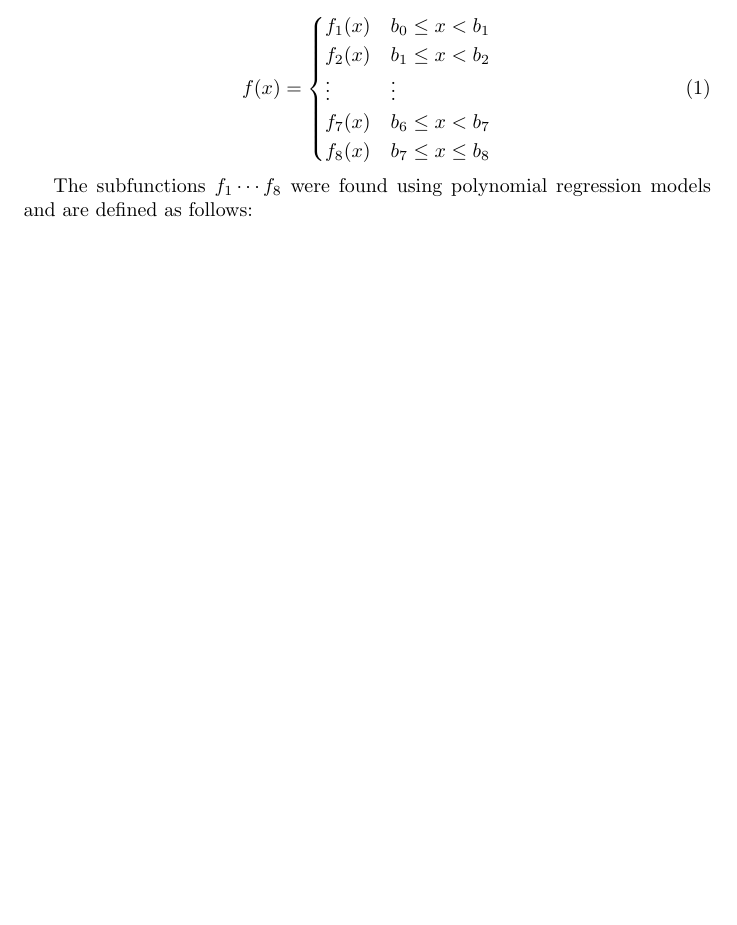
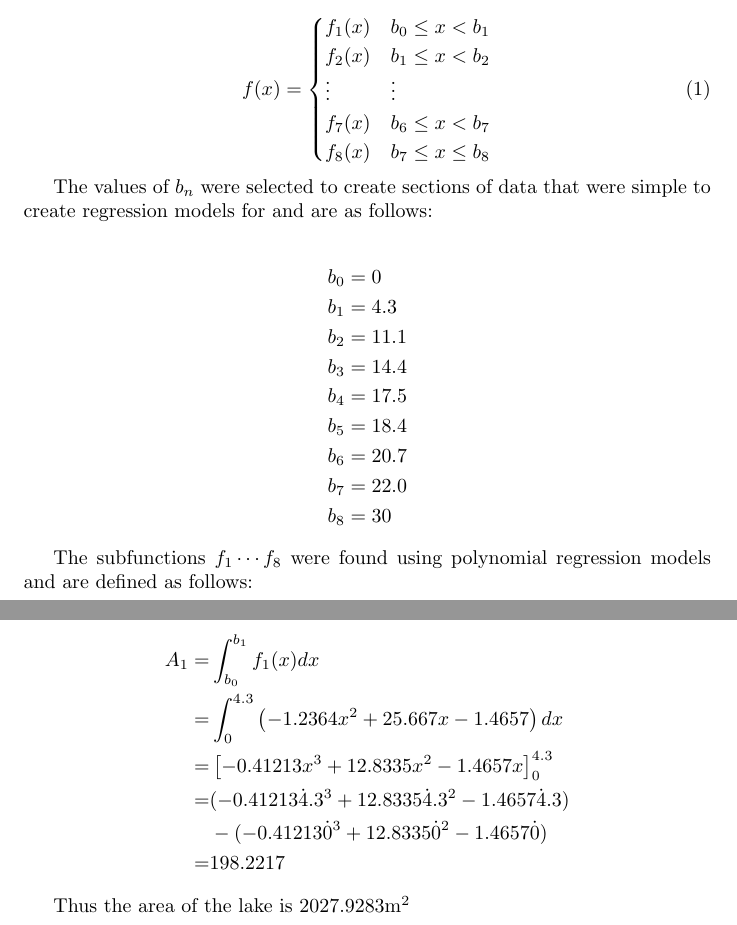
Before and after one commit to alegs-a/methods-psmt-2022, a LaTeX document (PSMT.tex): part of page 4 of 6 before the commit and two parts of pages 4 and 6 of 6 after it, the two joined at a grey line, cut so that both start at the same text, the shorter picture padded with empty space. Compiled offline with pdfLaTeX.

Commit message:
add manual calc
add the manual calculation as per stupid QCAA and calcualate final area
of dam from Desmos.

graph of piecewise function is now square not an A4 pdf

values of b_n are now included explicitly

```diff
--- a/PSMT.tex
+++ b/PSMT.tex
@@ -6,11 +6,14 @@
 \usepackage{graphicx}
     \graphicspath{{./images/}}
 \usepackage{amsmath}
+\usepackage{amsthm}
 
 \title{Problem Solving and Modelling Task}
 \author{Alexander Arthur}
 
-
+\theoremstyle{definition}
+\newtheorem{assumption}{Assumption}
+\newtheorem{observation}{Observation}
 
 \begin{document}
 
@@ -117,6 +126,20 @@
         \label{figDamFunction}
     \end{figure}
 
+    The values of $b_n$ were selected to create sections of data that were simple to create regression models for and are as follows:
+
+    \begin{align*}
+        b_0 &= 0 \\
+        b_1 &= 4.3 \\
+        b_2 &= 11.1 \\
+        b_3 &= 14.4 \\
+        b_4 &= 17.5 \\
+        b_5 &= 18.4 \\
+        b_6 &= 20.7 \\
+        b_7 &= 22.0 \\
+        b_8 &= 30
+    \end{align*}
+
     The subfunctions $f_1 \cdots f_8$ were found using polynomial regression models and are defined as follows:
 
     \begin{align*}
@@ -135,5 +160,15 @@
     \end{equation}
 
+    This process will now be demonstrated for $n = 1$:
+    \begin{align*}
+        A_1 =& \int_{b_0}^{b_1} f_1(x)dx \\
+        =& \int_{0}^{4.3} \left(-1.2364x^2 + 25.667x - 1.4657\right)dx \\
+        =& \left[-0.41213x^3 + 12.8335x^2 - 1.4657x\right]_0^{4.3} \\
+        =& (-0.41213 \dot 4.3^3 + 12.8335 \dot 4.3^2 - 1.4657 \dot 4.3) \\ &- (-0.41213 \dot 0^3 + 12.8335 \dot 0^2 - 1.4657 \dot 0) \\
+        =& 198.2217
+    \end{align*}
+
+    Thus the area of the lake is 2027.9283m$^2$
 
 %   Since we are not trying to make predictions outside the domains of the relevant sections, the type of function used to model them is not relevant as long as it is a close enough fit within the domain. Since any function can be expressed as a polynomial of infinte degree, in this situation it is reasonable to only use polynomial models and simply increase their degree until they fit the data sufficiently closely, namely an $R^2$ of at least [R SQUARED]
 
```
Also changed, not shown: PSMT.pdf, images/damFunction.pdf, PSMT.tex (18 more changed lines).
